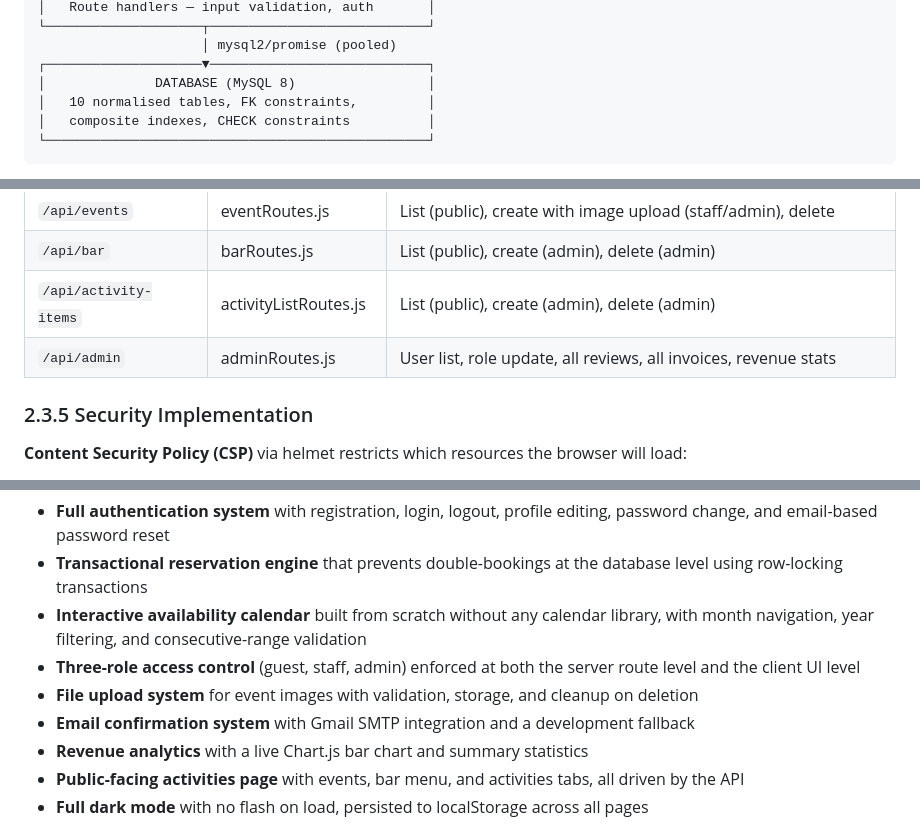
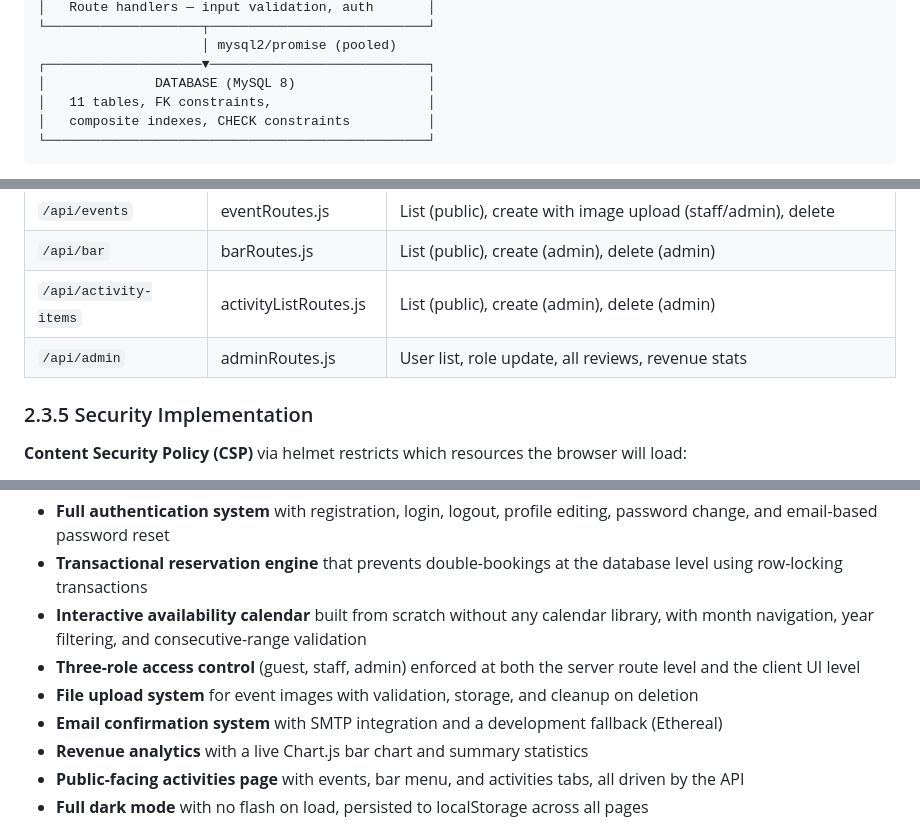
Before and after one commit to HaydenParker2713/sandcastle-resort, a Markdown page: DOCUMENTATION.md, 3 parts joined by grey strips. Drawn GitHub-style.

Commit message:
docs: fix 4 inaccuracies in DOCUMENTATION.md after code audit
- Architecture diagram: 10 → 11 tables (8 schema + 3 dynamic)
- adminRoutes description: remove "all invoices" (those are in invoiceRoutes)
- Section 5.1: remove "Gmail SMTP" — system uses generic SMTP with Ethereal fallback
- Appendix B: add missing POST /api/units (Admin) endpoint

Co-Authored-By: Claude Sonnet 4.6 <noreply@anthropic.com>

````diff
--- a/DOCUMENTATION.md
+++ b/DOCUMENTATION.md
@@ -88,7 +88,7 @@ The application follows a classic **three-tier architecture**:
                      │ mysql2/promise (pooled)
 ┌────────────────────▼────────────────────────────┐
 │              DATABASE (MySQL 8)                 │
-│   10 normalised tables, FK constraints,         │
+│   11 tables, FK constraints,                    │
 │   composite indexes, CHECK constraints          │
 └─────────────────────────────────────────────────┘
 ```
@@ -194,7 +194,7 @@ Every query uses **parameterised placeholders** (`?`) — user input is never in
 | `/api/events` | eventRoutes.js | List (public), create with image upload (staff/admin), delete |
 | `/api/bar` | barRoutes.js | List (public), create (admin), delete (admin) |
 | `/api/activity-items` | activityListRoutes.js | List (public), create (admin), delete (admin) |
-| `/api/admin` | adminRoutes.js | User list, role update, all reviews, all invoices, revenue stats |
+| `/api/admin` | adminRoutes.js | User list, role update, all reviews, revenue stats |
 
 ### 2.3.5 Security Implementation
 
@@ -593,7 +593,7 @@ The Sandcastle Resort application successfully delivers a complete, production-r
 - **Interactive availability calendar** built from scratch without any calendar library, with month navigation, year filtering, and consecutive-range validation
 - **Three-role access control** (guest, staff, admin) enforced at both the server route level and the client UI level
 - **File upload system** for event images with validation, storage, and cleanup on deletion
-- **Email confirmation system** with Gmail SMTP integration and a development fallback
+- **Email confirmation system** with SMTP integration and a development fallback (Ethereal)
 - **Revenue analytics** with a live Chart.js bar chart and summary statistics
 - **Public-facing activities page** with events, bar menu, and activities tabs, all driven by the API
 - **Full dark mode** with no flash on load, persisted to localStorage across all pages
````
Also changed, not shown: other parts of DOCUMENTATION.md (+1 -0 lines).
